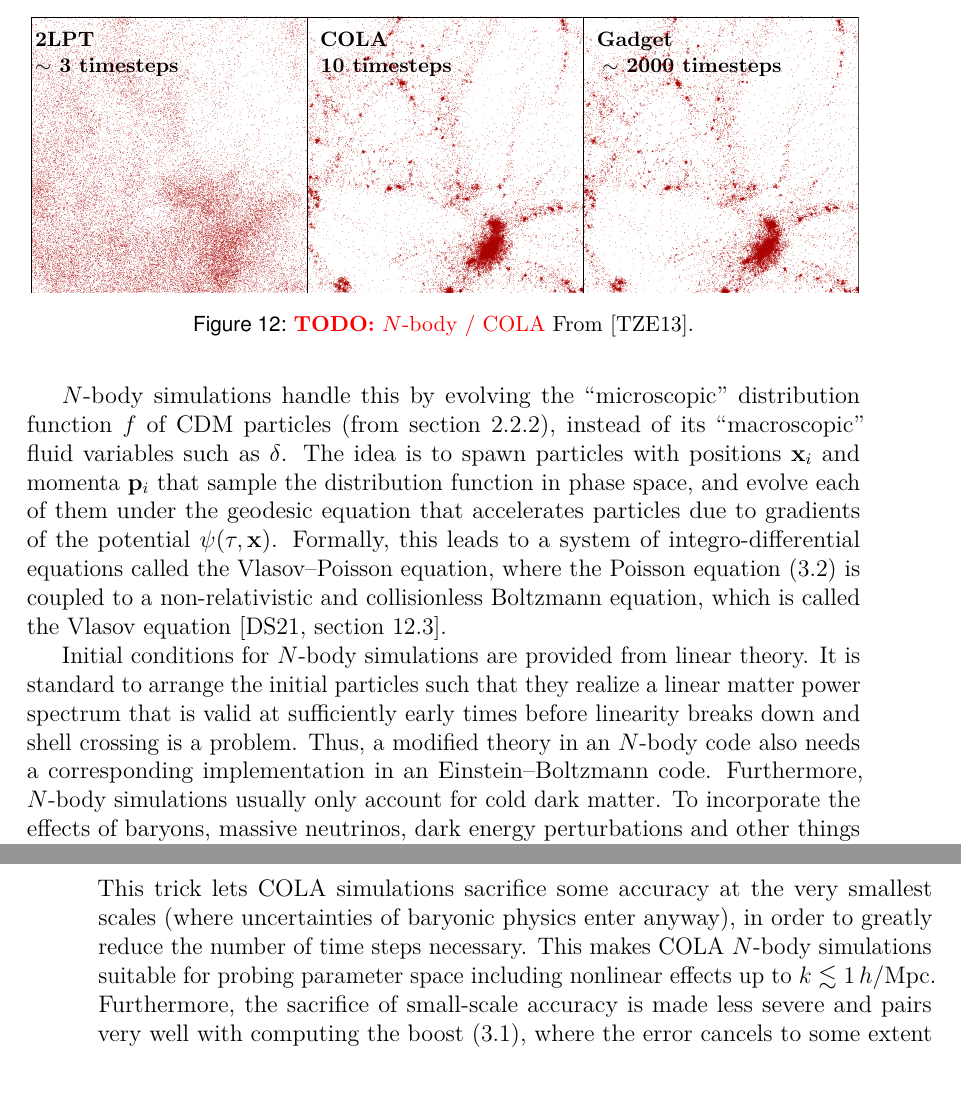
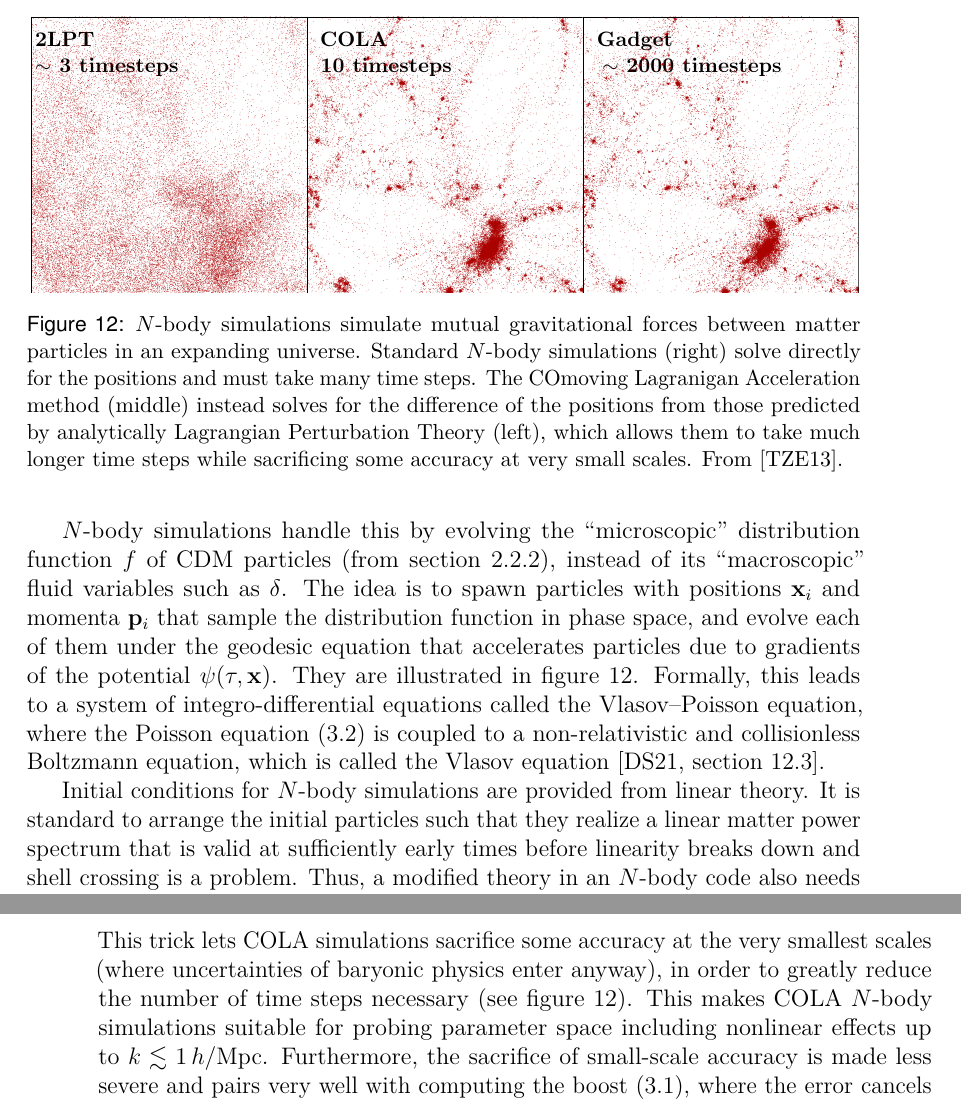
Before and after one commit to hersle/phd-thesis, a LaTeX thesis (thesis.tex): two parts of pages 73 and 74 of 139, joined at a grey line, cut so that both start at the same text. Compiled offline with pdfLaTeX.

Commit message:
Add caption/text for COLA figure

```diff
--- a/thesis.tex
+++ b/thesis.tex
@@ -3130,6 +3130,7 @@ The idea is to spawn particles with positions $\mathbf{x}_i$ and momenta $\mathb
 that sample the distribution function in phase space,
 and evolve each of them under the geodesic equation
 that accelerates particles due to gradients of the potential $\psi(\tau,\mathbf{x})$.
+They are illustrated in \cref{fig:cola}.
 Formally, this leads to a system of integro-differential equations called the Vlasov--Poisson equation,
 where the Poisson equation \eqref{eq:poisson_gr} is coupled to a non-relativistic and collisionless Boltzmann equation,
 which is called the Vlasov equation \cite[section 12.3]{dodelsonModernCosmology2021a}.
@@ -3152,7 +3153,12 @@ This makes it problematic to use them for exploring parameter space and even mor
 \begin{figure}[t!]
 \centering
 \includegraphics[width=\textwidth]{media/cola}%
-\caption{\label{fig:cola}\TODO{$N$-body / COLA} From \cite{tassevSolvingLargeScale2013b}.}
+\caption{\label{fig:cola}%
+$N$-body simulations simulate mutual gravitational forces between matter particles in an expanding universe.
+Standard $N$-body simulations (right) solve directly for the positions and must take many time steps.
+The COmoving Lagranigan Acceleration method (middle) instead solves for the difference of the positions from those predicted by analytically Lagrangian Perturbation Theory (left),
+which allows them to take much longer time steps while sacrificing some accuracy at very small scales.
+From \cite{tassevSolvingLargeScale2013b}.}
 \end{figure}
 
 Fortunately, there is a clever way of alleviating this issue called the \textbf{COmoving Lagrangian Acceleration} (COLA) \textbf{method} \cite{tassevSolvingLargeScale2013b}.
@@ -3167,7 +3173,7 @@ but instead only for its residual from LPT to, say, second order:
 \end{equation}
 This trick lets COLA simulations sacrifice some accuracy at the very smallest scales
 (where uncertainties of baryonic physics enter anyway),
-in order to greatly reduce the number of time steps necessary.
+in order to greatly reduce the number of time steps necessary (see \cref{fig:cola}).
 This makes COLA $N$-body simulations suitable for probing parameter space
 including nonlinear effects up to $k \lesssim 1\,h/\mathrm{Mpc}$.
 Furthermore, the sacrifice of small-scale accuracy is made less severe
```
